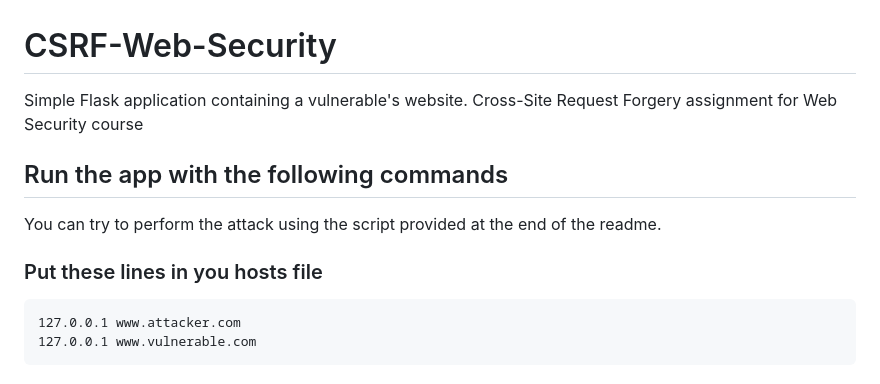
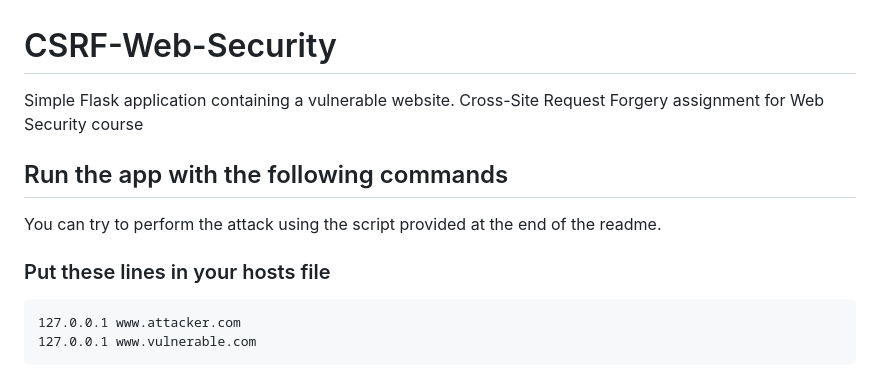
Before and after one commit to Visco01/CSRF-Web-Security, a Markdown page: README.md, the part around the change. Rendered like a GitHub page.

````diff
--- a/README.md
+++ b/README.md
@@ -1,10 +1,10 @@
 # CSRF-Web-Security
-Simple Flask application containing a vulnerable's website. Cross-Site Request Forgery assignment for Web Security course
+Simple Flask application containing a vulnerable website. Cross-Site Request Forgery assignment for Web Security course
 
 ## Run the app with the following commands
 You can try to perform the attack using the script provided at the end of the readme.
 
-### Put these lines in you hosts file
+### Put these lines in your hosts file
 ```text
 127.0.0.1 www.attacker.com
 127.0.0.1 www.vulnerable.com
````
